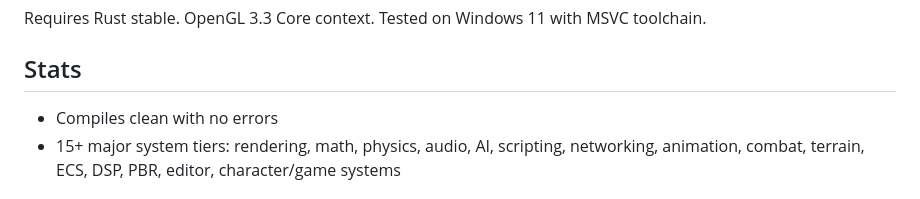
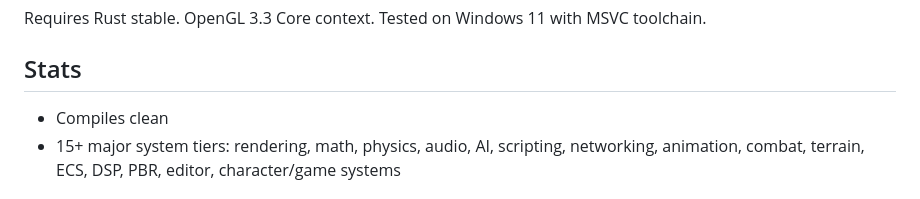
Before and after one commit to Mattbusel/proof-engine, a Markdown page: README.md, the part around the change. Drawn GitHub-style.

```diff
--- a/README.md
+++ b/README.md
@@ -632,7 +632,7 @@ Requires Rust stable. OpenGL 3.3 Core context. Tested on Windows 11 with MSVC to
 
 ## Stats
 
-- Compiles clean with no errors
+- Compiles clean
 - 15+ major system tiers: rendering, math, physics, audio, AI, scripting, networking, animation, combat, terrain, ECS, DSP, PBR, editor, character/game systems
 
 ## License
```
